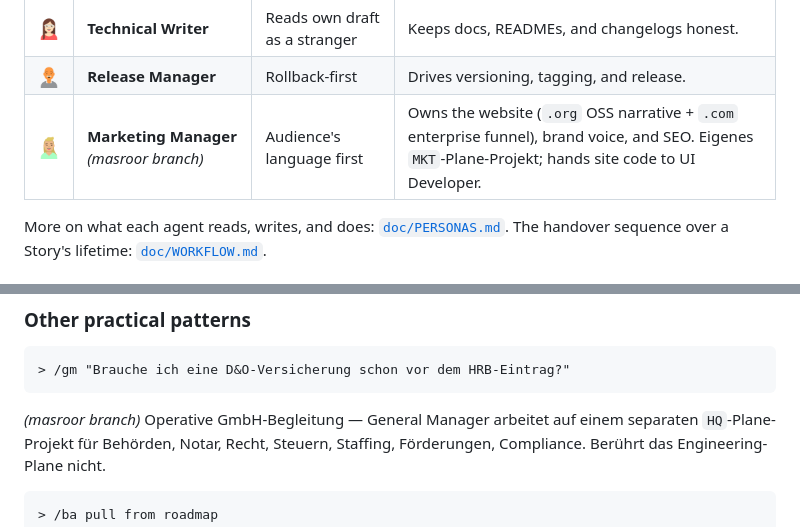
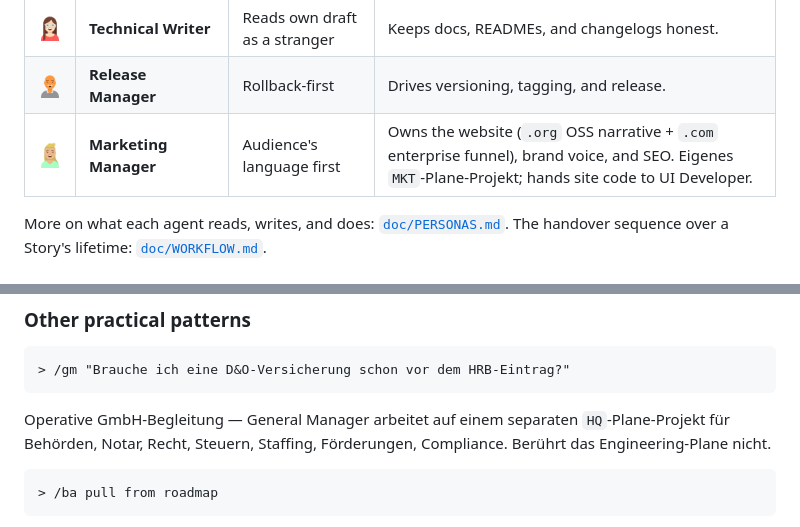
Before and after one commit to masroorahmd/trail-aiac, a Markdown page: README.md, 2 parts joined by grey strips. GitHub-like rendering.

````diff
--- a/README.md
+++ b/README.md
@@ -101,7 +105,7 @@ and stays legible without anyone having to interpret it.
 | <img src="avatars/test-manager.png" width="80"/>          | **Test Manager**          | Fastidious about coverage | Owns test strategy and verification.                                    |
 | <img src="avatars/technical-writer.png" width="80"/>      | **Technical Writer**      | Reads own draft as a stranger | Keeps docs, READMEs, and changelogs honest.                         |
 | <img src="avatars/release-manager.png" width="80"/>       | **Release Manager**       | Rollback-first            | Drives versioning, tagging, and release.                                |
-| <img src="avatars/marketing-manager.png" width="80"/>     | **Marketing Manager** *(masroor branch)* | Audience's language first | Owns the website (`.org` OSS narrative + `.com` enterprise funnel), brand voice, and SEO. Eigenes `MKT`-Plane-Projekt; hands site code to UI Developer. |
+| <img src="avatars/marketing-manager.png" width="80"/>     | **Marketing Manager**     | Audience's language first | Owns the website (`.org` OSS narrative + `.com` enterprise funnel), brand voice, and SEO. Eigenes `MKT`-Plane-Projekt; hands site code to UI Developer. |
 
 More on what each agent reads, writes, and does:
 [`doc/PERSONAS.md`](doc/PERSONAS.md). The handover sequence over a
@@ -220,7 +224,7 @@ that persona's own API token, so every change is attributed in Plane.
 ```
 > /gm "Brauche ich eine D&O-Versicherung schon vor dem HRB-Eintrag?"
 ```
-*(masroor branch)* Operative GmbH-Begleitung — General Manager
+Operative GmbH-Begleitung — General Manager
 arbeitet auf einem separaten `HQ`-Plane-Projekt für Behörden, Notar,
 Recht, Steuern, Staffing, Förderungen, Compliance. Berührt das
 Engineering-Plane nicht.
````
Also changed, not shown: other parts of README.md (+11 -7 lines).
